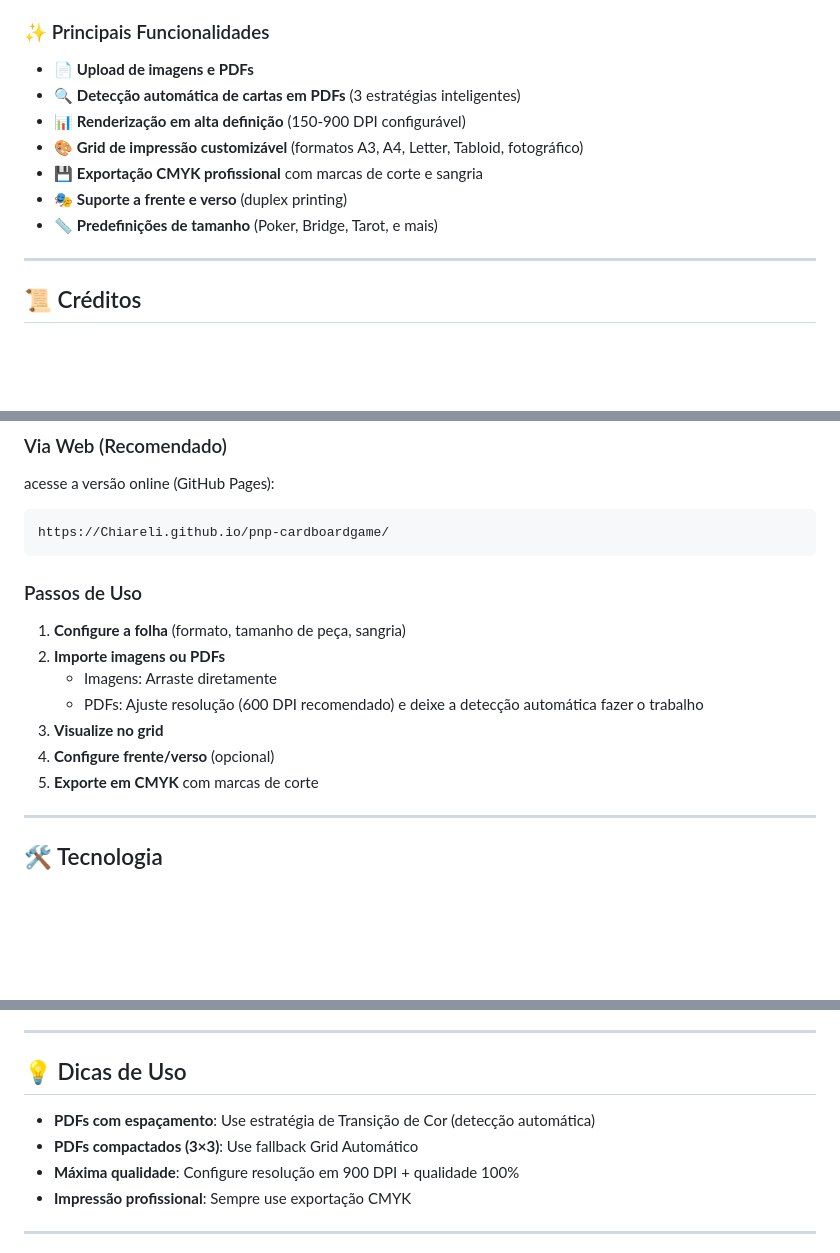
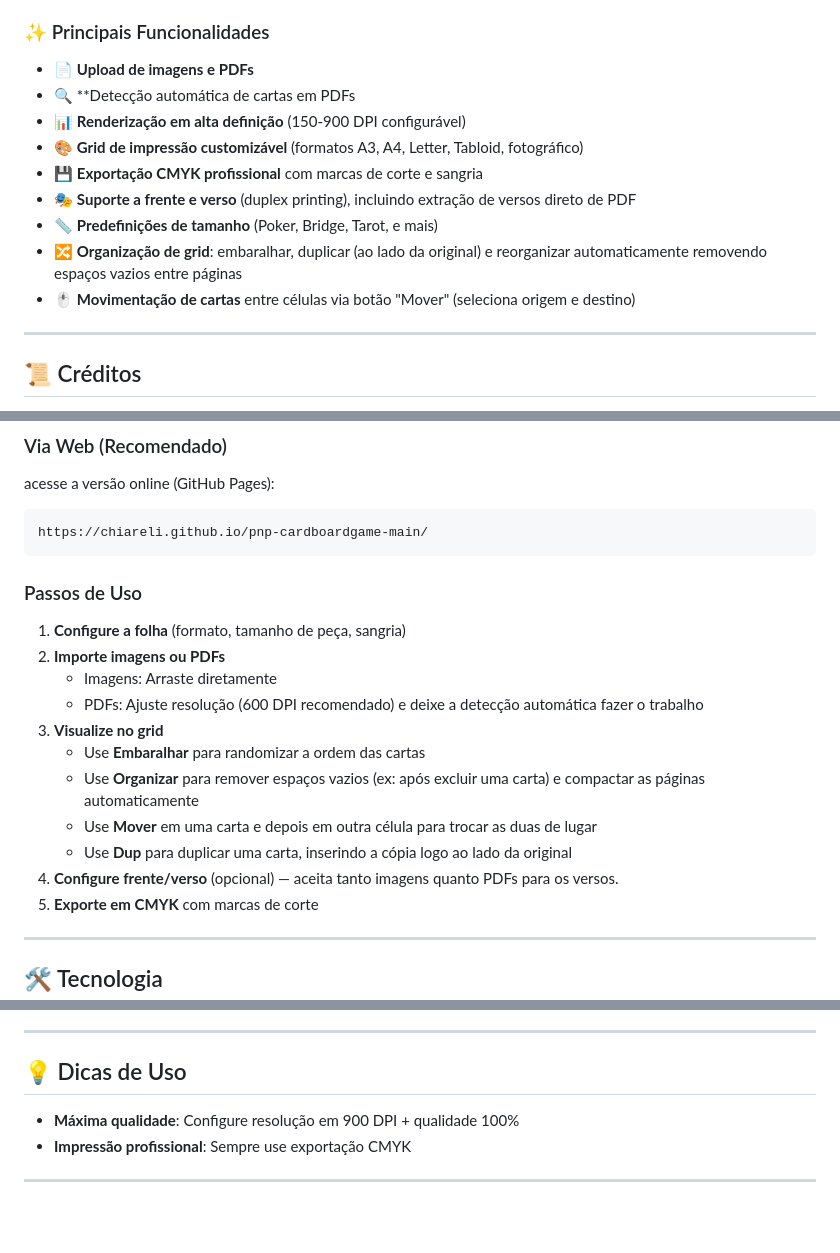
Before and after one commit to Chiareli/pnp-cardboardgame-main, a Markdown page: README.md, 3 parts joined by grey strips. Drawn GitHub-style; blank space fills up the shorter version.

````diff
--- a/README.md
+++ b/README.md
@@ -11,12 +11,14 @@
 ### ✨ Principais Funcionalidades
 
 - 📄 **Upload de imagens e PDFs**
-- 🔍 **Detecção automática de cartas em PDFs** (3 estratégias inteligentes)
+- 🔍 **Detecção automática de cartas em PDFs
 - 📊 **Renderização em alta definição** (150-900 DPI configurável)
 - 🎨 **Grid de impressão customizável** (formatos A3, A4, Letter, Tabloid, fotográfico)
 - 💾 **Exportação CMYK profissional** com marcas de corte e sangria
-- 🎭 **Suporte a frente e verso** (duplex printing)
+- 🎭 **Suporte a frente e verso** (duplex printing), incluindo extração de versos direto de PDF
 - 📏 **Predefinições de tamanho** (Poker, Bridge, Tarot, e mais)
+- 🔀 **Organização de grid**: embaralhar, duplicar (ao lado da original) e reorganizar automaticamente removendo espaços vazios entre páginas
+- 🖱️ **Movimentação de cartas** entre células via botão "Mover" (seleciona origem e destino)
 
 ---
 
@@ -42,7 +44,7 @@
 
  acesse a versão online (GitHub Pages):
 ```
-https://Chiareli.github.io/pnp-cardboardgame/
+https://chiareli.github.io/pnp-cardboardgame-main/
 ```
 
 
@@ -53,7 +55,11 @@ https://Chiareli.github.io/pnp-cardboardgame/
    - Imagens: Arraste diretamente
    - PDFs: Ajuste resolução (600 DPI recomendado) e deixe a detecção automática fazer o trabalho
 3. **Visualize no grid**
-4. **Configure frente/verso** (opcional)
+   - Use **Embaralhar** para randomizar a ordem das cartas
+   - Use **Organizar** para remover espaços vazios (ex: após excluir uma carta) e compactar as páginas automaticamente
+   - Use **Mover** em uma carta e depois em outra célula para trocar as duas de lugar
+   - Use **Dup** para duplicar uma carta, inserindo a cópia logo ao lado da original
+4. **Configure frente/verso** (opcional) — aceita tanto imagens quanto PDFs para os versos.
 5. **Exporte em CMYK** com marcas de corte
 
 ---
@@ -91,8 +97,6 @@ Mantém a licença do projeto original. Consulte o repositório original para de
 
 ## 💡 Dicas de Uso
 
-- **PDFs com espaçamento**: Use estratégia de Transição de Cor (detecção automática)
-- **PDFs compactados (3×3)**: Use fallback Grid Automático
 - **Máxima qualidade**: Configure resolução em 900 DPI + qualidade 100%
 - **Impressão profissional**: Sempre use exportação CMYK
 
````
